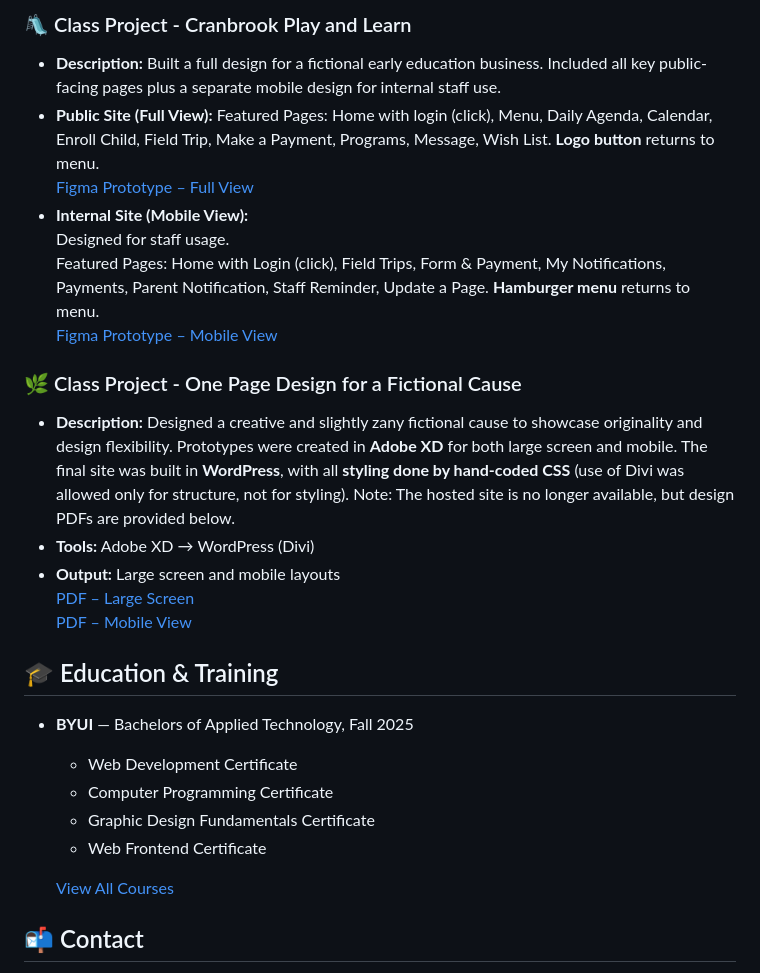
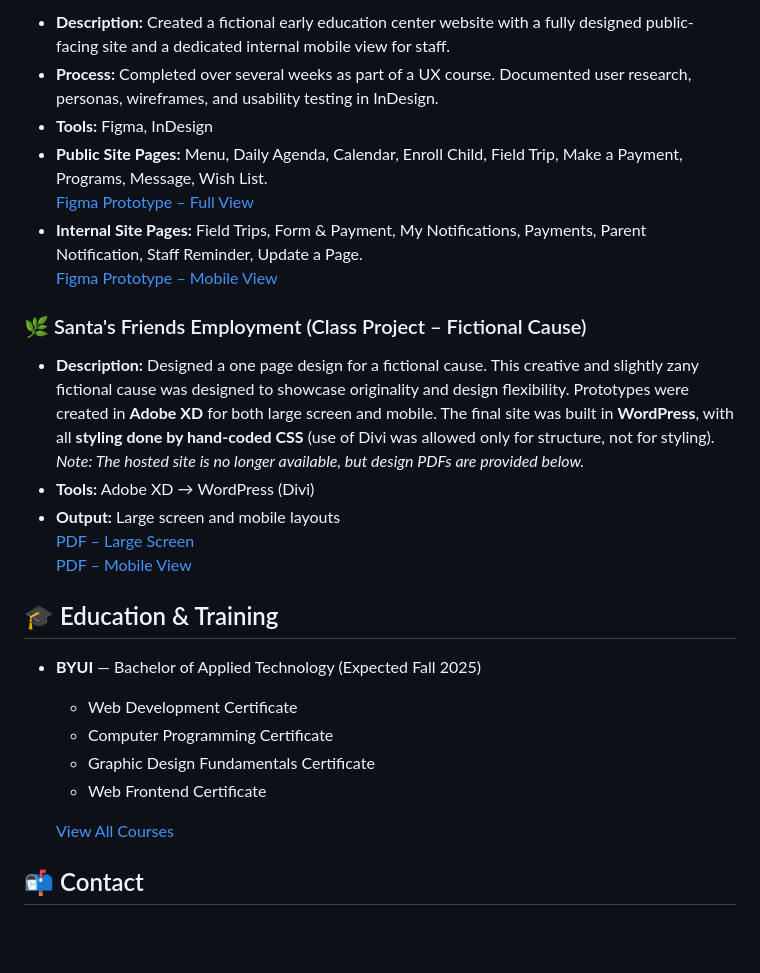
Before and after one commit to mmullerx4/MM.Portfolio, a Markdown page: portfolio.md, the part around one of its changes. Rendered like a GitHub page; blank space fills up the shorter version.

```diff
--- a/portfolio.md
+++ b/portfolio.md
@@ -57,27 +63,25 @@ I’m a passionate and curious learner with a growing skill set in web design, w
 
-### 🛝 Class Project - Cranbrook Play and Learn
-
-- **Description:** Built a full design for a fictional early education business. Included all key public-facing pages plus a separate mobile design for internal staff use.
-- **Public Site (Full View):**
-Featured Pages: Home with login (click), Menu, Daily Agenda, Calendar, Enroll Child, Field Trip, Make a Payment, Programs, Message, Wish List. **Logo button** returns to menu.
+- **Description:** Created a fictional early education center website with a fully designed public-facing site and a dedicated internal mobile view for staff.
+- **Process:** Completed over several weeks as part of a UX course. Documented user research, personas, wireframes, and usability testing in InDesign.
+- **Tools:** Figma, InDesign
+- **Public Site Pages:** Menu, Daily Agenda, Calendar, Enroll Child, Field Trip, Make a Payment, Programs, Message, Wish List.
 [Figma Prototype – Full View](https://www.figma.com/proto/nTus2VpDHemsmblO1hcABO/school-project-03?node-id=47-293&t=kAq4s5x3xfxUOMbb-1)
-- **Internal Site (Mobile View):**
-Designed for staff usage.
-Featured Pages: Home with Login (click), Field Trips, Form & Payment, My Notifications, Payments, Parent Notification, Staff Reminder, Update a Page. **Hamburger menu** returns to menu.
+- **Internal Site Pages:** Field Trips, Form & Payment, My Notifications, Payments, Parent Notification, Staff Reminder, Update a Page.
 [Figma Prototype – Mobile View](https://www.figma.com/proto/nTus2VpDHemsmblO1hcABO/school-project-03?node-id=2441-126&t=kAq4s5x3xfxUOMbb-1)
 
-### 🌿 Class Project - One Page Design for a Fictional Cause
+### 🌿 Santa's Friends Employment (Class Project – Fictional Cause)
 
-- **Description:** Designed a creative and slightly zany fictional cause to showcase originality and design flexibility. Prototypes were created in **Adobe XD** for both large screen and mobile. The final site was built in **WordPress**, with all **styling done by hand-coded CSS** (use of Divi was allowed only for structure, not for styling).
-Note: The hosted site is no longer available, but design PDFs are provided below.
+- **Description:** Designed a one page design for a fictional cause. This creative and slightly zany fictional cause was designed to showcase originality and design flexibility. Prototypes were created in **Adobe XD** for both large screen and mobile. The final site was built in **WordPress**, with all **styling done by hand-coded CSS** (use of Divi was allowed only for structure, not for styling).
+_Note: The hosted site is no longer available, but design PDFs are provided below._
 - **Tools:** Adobe XD → WordPress (Divi)
 - **Output:** Large screen and mobile layouts
 [PDF – Large Screen](assets/COMM310.Final.Large.pdf)
 [PDF – Mobile View](assets/COMM310.Final.Mobile.pdf)
 
+
 ## 🎓 Education & Training
 
-- **BYUI** — Bachelors of Applied Technology, Fall 2025
+- **BYUI** — Bachelor of Applied Technology (Expected Fall 2025)
   - Web Development Certificate
   - Computer Programming Certificate
   - Graphic Design Fundamentals Certificate
@@ -86,7 +90,6 @@ Note: The hosted site is no longer available, but design PDFs are provided below
   [View All Courses](allCourses.md)
 
 
-
 ## 📬 Contact
 
 - **Email:** [mmullerx4@gmail.com](mailto:mmullerx4@gmail.com)
```
Also changed, not shown: other parts of portfolio.md (+20 -14 lines).
